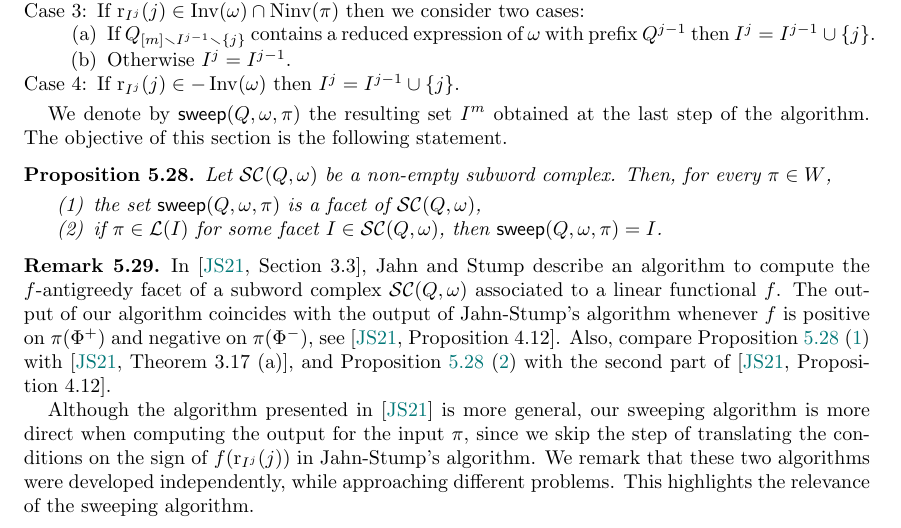
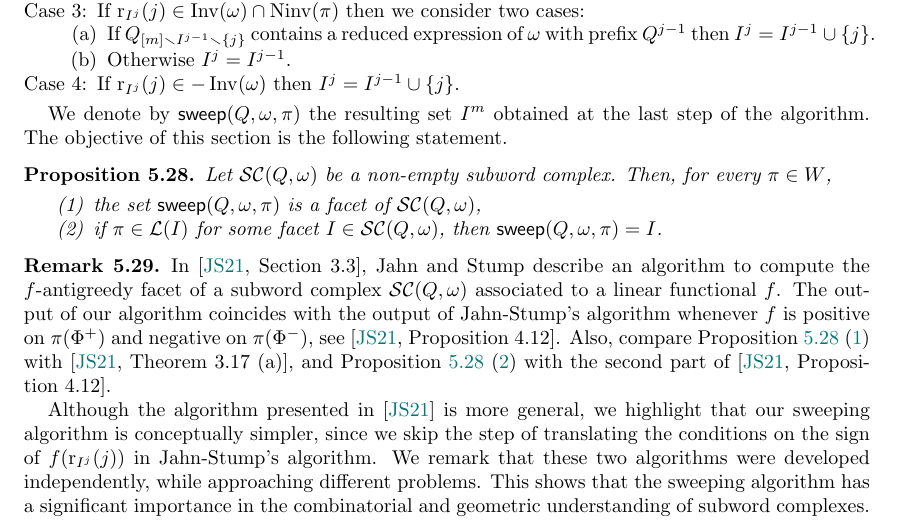
Before and after one commit to vpilaud/latticesSubwordComplexes, a LaTeX paper (acyclicFacets/draft/latticePipeDreams.tex): part of page 27 of 31, cut so that both start at the same text. Compiled offline with pdfLaTeX.

Commit message:
added Remark 5.29 about connection between our sweeping algorithm and the algorithm of Jahn-Stump

```diff
--- a/acyclicFacets/draft/latticePipeDreams.tex
+++ b/acyclicFacets/draft/latticePipeDreams.tex
@@ -2065,7 +2065,7 @@ The output of our algorithm coincides with the output of Jahn-Stump's algorithm
 Also, compare Proposition~\ref{prop:sweeping}~\eqref{item:sweeping1} with~\cite[Theorem~3.17 (a)]{JahnStump},
 and Proposition~\ref{prop:sweeping}~\eqref{item:sweeping2} with the second part of~\cite[Proposition~4.12]{JahnStump}.
 
-Although the algorithm presented in~\cite{JahnStump} is more general, our sweeping algorithm is more direct when computing the output for the input $\pi$, since we skip the step of translating the conditions on the sign of $f(\rootFunction{I^j}{j})$ in Jahn-Stump's algorithm. We remark that these two algorithms were developed independently, while approaching different problems. This highlights the relevance of the sweeping algorithm.
+Although the algorithm presented in~\cite{JahnStump} is more general, we highlight that our sweeping algorithm is conceptually simpler, since we skip the step of translating the conditions on the sign of $f(\rootFunction{I^j}{j})$ in Jahn-Stump's algorithm. We remark that these two algorithms were developed independently, while approaching different problems. This shows that the sweeping algorithm has a significant importance in the combinatorial and geometric understanding of subword complexes.
 \end{remark}
 
 In order to prove Proposition~\ref{prop:sweeping}, we first need to argue that the algorithm terminates, that is, that any position $j$ falls into one of the four cases above.
```
